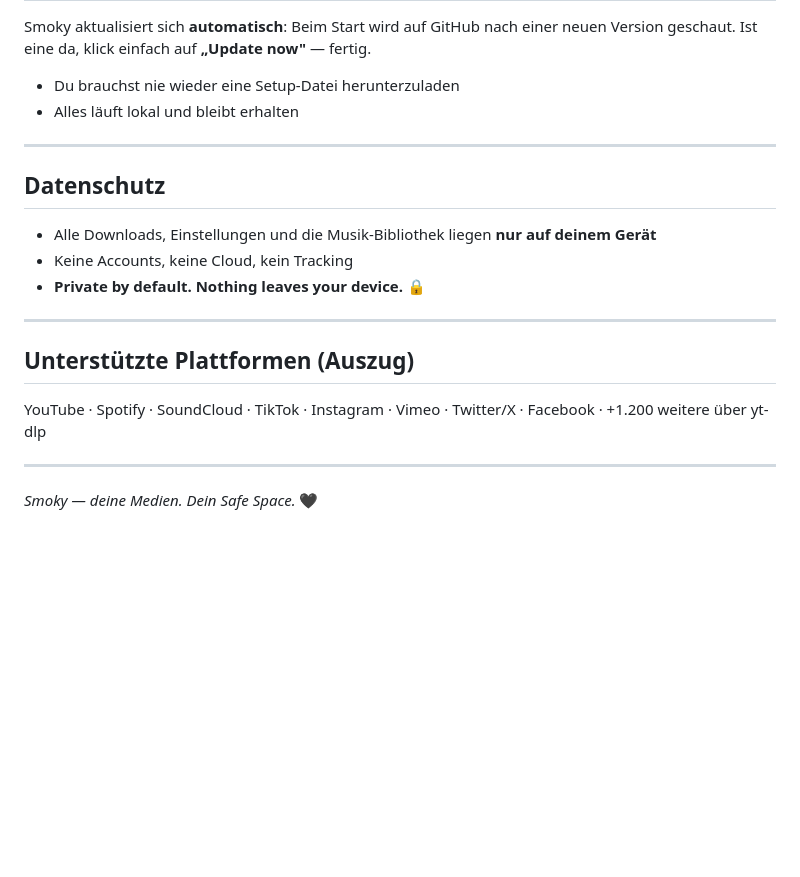
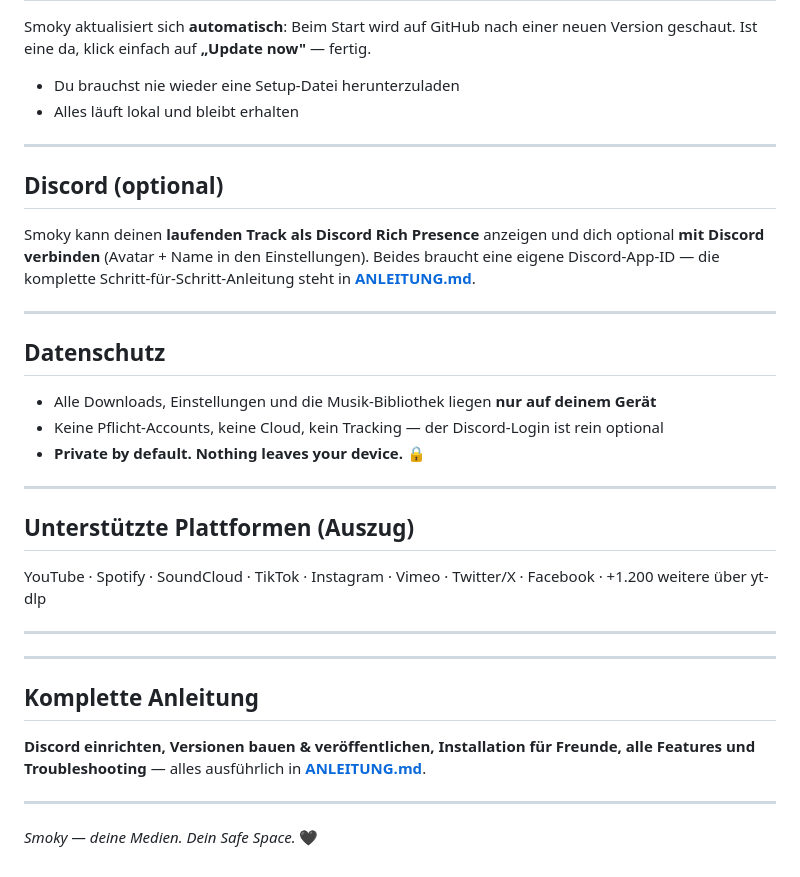
Before and after one commit to jami60/smoky-downloader, a Markdown page: README.md, the part around the change. Drawn GitHub-style; blank space fills up the shorter version.

```diff
--- a/README.md
+++ b/README.md
@@ -71,10 +71,16 @@ Smoky aktualisiert sich **automatisch**: Beim Start wird auf GitHub nach einer n
 
 ---
 
+## Discord (optional)
+
+Smoky kann deinen **laufenden Track als Discord Rich Presence** anzeigen und dich optional **mit Discord verbinden** (Avatar + Name in den Einstellungen). Beides braucht eine eigene Discord-App-ID — die komplette Schritt-für-Schritt-Anleitung steht in **[ANLEITUNG.md](ANLEITUNG.md)**.
+
+---
+
 ## Datenschutz
 
 - Alle Downloads, Einstellungen und die Musik-Bibliothek liegen **nur auf deinem Gerät**
-- Keine Accounts, keine Cloud, kein Tracking
+- Keine Pflicht-Accounts, keine Cloud, kein Tracking — der Discord-Login ist rein optional
 - **Private by default. Nothing leaves your device.** 🔒
 
 ---
@@ -85,4 +91,12 @@ YouTube · Spotify · SoundCloud · TikTok · Instagram · Vimeo · Twitter/X ·
 
 ---
 
+---
+
+## Komplette Anleitung
+
+**Discord einrichten, Versionen bauen & veröffentlichen, Installation für Freunde, alle Features und Troubleshooting** — alles ausführlich in **[ANLEITUNG.md](ANLEITUNG.md)**.
+
+---
+
 *Smoky — deine Medien. Dein Safe Space.* 🖤
```
Also changed, not shown: ANLEITUNG.md (added, +183 -0 lines).
